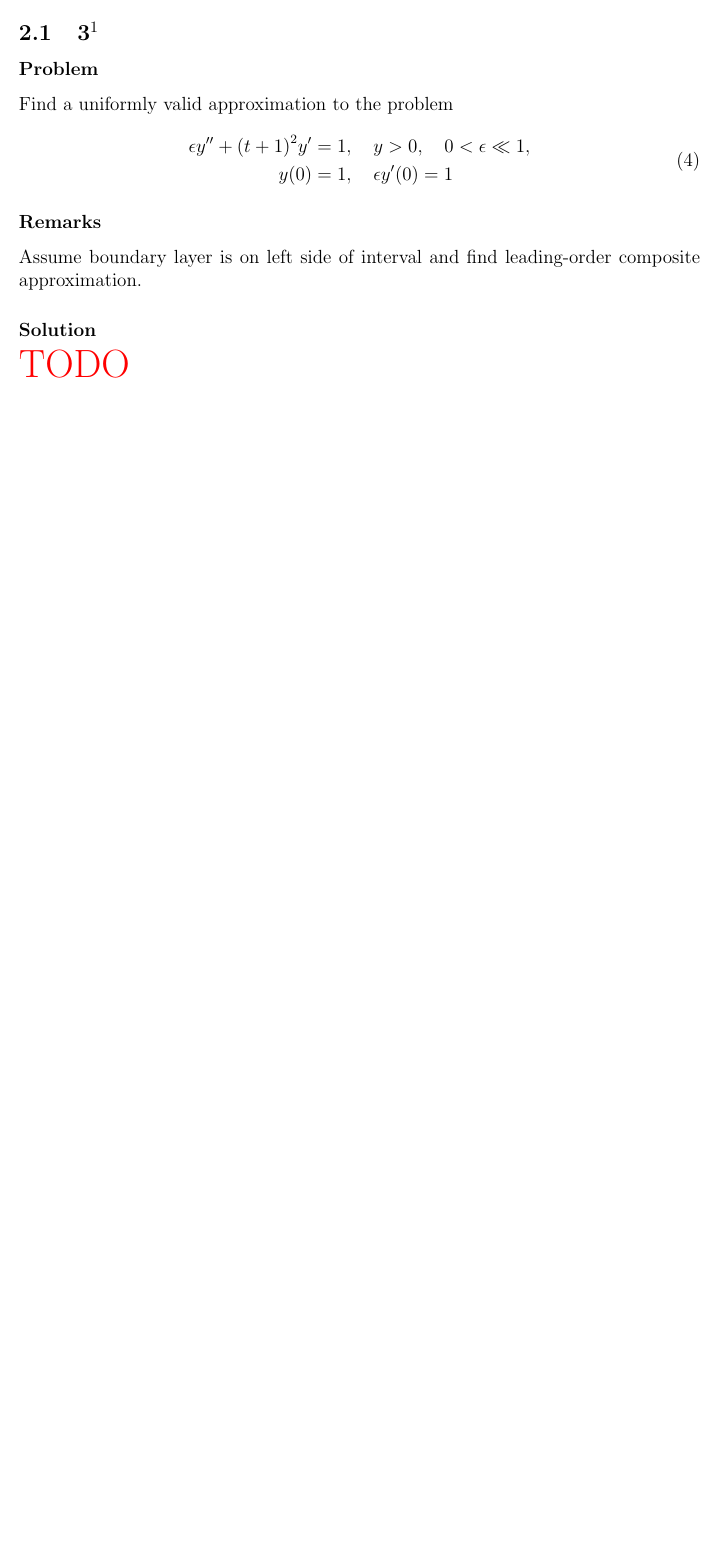
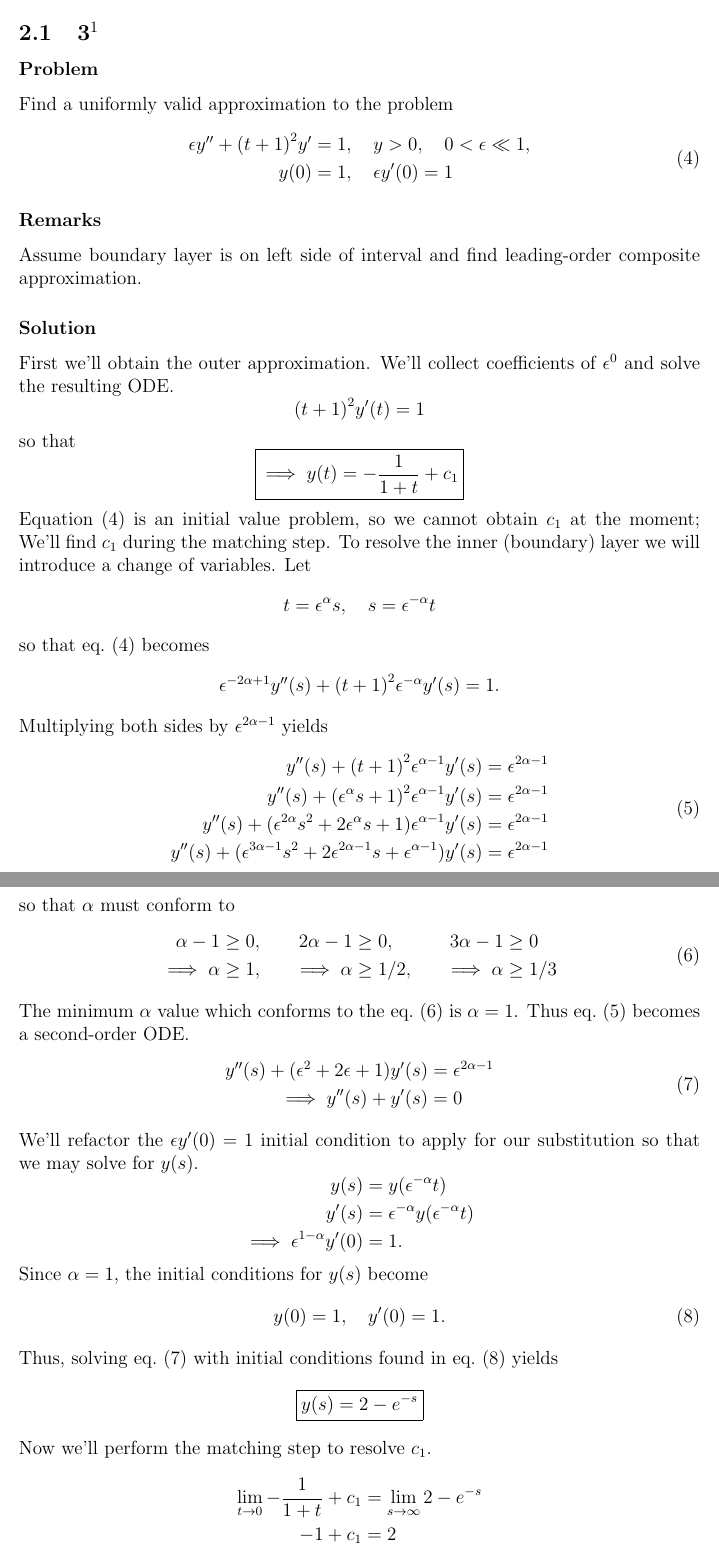
Before and after one commit to hershal/m374m, a LaTeX problem sheet (homeworks/hw9/hw9.tex): part of page 7 of 11 before the commit and two parts of pages 7 and 8 of 11 after it, the two joined at a grey line, cut so that both start at the same text, the shorter picture padded with empty space. Compiled offline with pdfLaTeX; a LaTeX package or settings file that is missing is left out.

Commit message:
hw9/3.4.3: finished

```diff
--- a/homeworks/hw9/hw9.tex
+++ b/homeworks/hw9/hw9.tex
@@ -133,4 +133,77 @@ Find a uniformly valid approximation to the problem
 Assume boundary layer is on left side of interval and find leading-order
 composite approximation.
 \subsubsection*{Solution}
-\todo{}
+First we'll obtain the outer approximation. We'll collect coefficients of
+$\epsilon^0$ and solve the resulting ODE.\@
+\begin{equation*}
+  {(t+1)}^2y'(t) = 1
+\end{equation*}
+so that
+\begin{equation*}
+  \boxed{\implies y(t) = -\frac{1}{1+t}+c_1}
+\end{equation*}
+\Cref{eq:3.4.3-problem} is an initial value problem, so we cannot obtain $c_1$
+at the moment; We'll find $c_1$ during the matching step. To resolve the inner
+(boundary) layer we will introduce a change of variables. Let
+\begin{equation*}
+  t=\epsilon^{\alpha}s,\quad s=\epsilon^{-\alpha}t
+\end{equation*}
+so that \cref{eq:3.4.3-problem} becomes
+\begin{equation*}
+  \epsilon^{-2\alpha+1}y''(s) + {(t+1)}^2\epsilon^{-\alpha}y'(s) = 1.
+\end{equation*}
+Multiplying both sides by $\epsilon^{2\alpha-1}$ yields
+\begin{equation}
+  \label{eq:3.4.3-ys-alpha}
+  \begin{aligned}
+    y''(s) + {(t+1)}^2\epsilon^{\alpha-1}y'(s) &= \epsilon^{2\alpha-1} \\
+    y''(s) + {(\epsilon^{\alpha}s+1)}^2\epsilon^{\alpha-1}y'(s) &= \epsilon^{2\alpha-1} \\
+    y''(s) + (\epsilon^{2\alpha}s^2 + 2\epsilon^{\alpha}s + 1) \epsilon^{\alpha-1} y'(s) &= \epsilon^{2\alpha-1} \\
+    y''(s) + (\epsilon^{3\alpha-1}s^2 + 2\epsilon^{2\alpha-1}s + \epsilon^{\alpha-1}) y'(s) &= \epsilon^{2\alpha-1} \\
+  \end{aligned}
+\end{equation}
+so that $\alpha$ must conform to
+\begin{equation}
+  \label{eq:3.4.3-alpha-conditions}
+  \begin{aligned}
+    \alpha-1&\ge0, &\quad 2\alpha-1&\ge0, &\quad 3\alpha-1&\ge0 \\
+    \implies \alpha&\ge1, &\quad \implies \alpha&\ge1/2, &\quad \implies \alpha&\ge1/3 \\
+  \end{aligned}
+\end{equation}
+The minimum $\alpha$ value which conforms to the
+\cref{eq:3.4.3-alpha-conditions} is $\alpha=1$. Thus \cref{eq:3.4.3-ys-alpha}
+becomes a second-order ODE.\@
+\begin{equation}
+  \label{eq:3.4.3-ys}
+  \begin{aligned}
+    y''(s) + (\epsilon^{2}+2\epsilon+1)y'(s) &= \epsilon^{2\alpha-1} \\
+    \implies y''(s) + y'(s) &= 0 \\
+  \end{aligned}
+\end{equation}
+We'll refactor the $\epsilon y'(0)=1$ initial condition to apply for our
+substitution so that we may solve for $y(s)$.
+\begin{equation*}
+  \begin{aligned}
+    y(s) &= y(\epsilon^{-\alpha}t) \\
+    y'(s) &= \epsilon^{-\alpha}y(\epsilon^{-\alpha}t) \\
+    \implies \epsilon^{1-\alpha}y'(0) &= 1.
+  \end{aligned}
+\end{equation*}
+Since $\alpha=1$, the initial conditions for $y(s)$ become
+\begin{equation}
+  \label{eq:3.4.3-initial-conditions}
+  y(0) = 1,\quad y'(0) = 1.
+\end{equation}
+Thus, solving \cref{eq:3.4.3-ys} with initial conditions found in
+\cref{eq:3.4.3-initial-conditions} yields
+\begin{equation*}
+  \boxed{y(s) = 2-e^{-s}}
+\end{equation*}
+Now we'll perform the matching step to resolve $c_1$.
+\begin{equation*}
+  \begin{aligned}
+    \lim_{t\rightarrow0}-\frac{1}{1+t}+c_1 &= \lim_{s\rightarrow\infty}2-e^{-s} \\
+    -1+c_1 &= 2 \\
+    \implies c_1 &= 3.
+  \end{aligned}
+\end{equation*}
```
Also changed, not shown: homeworks/hw9/hw9.tex (5 more changed lines).
